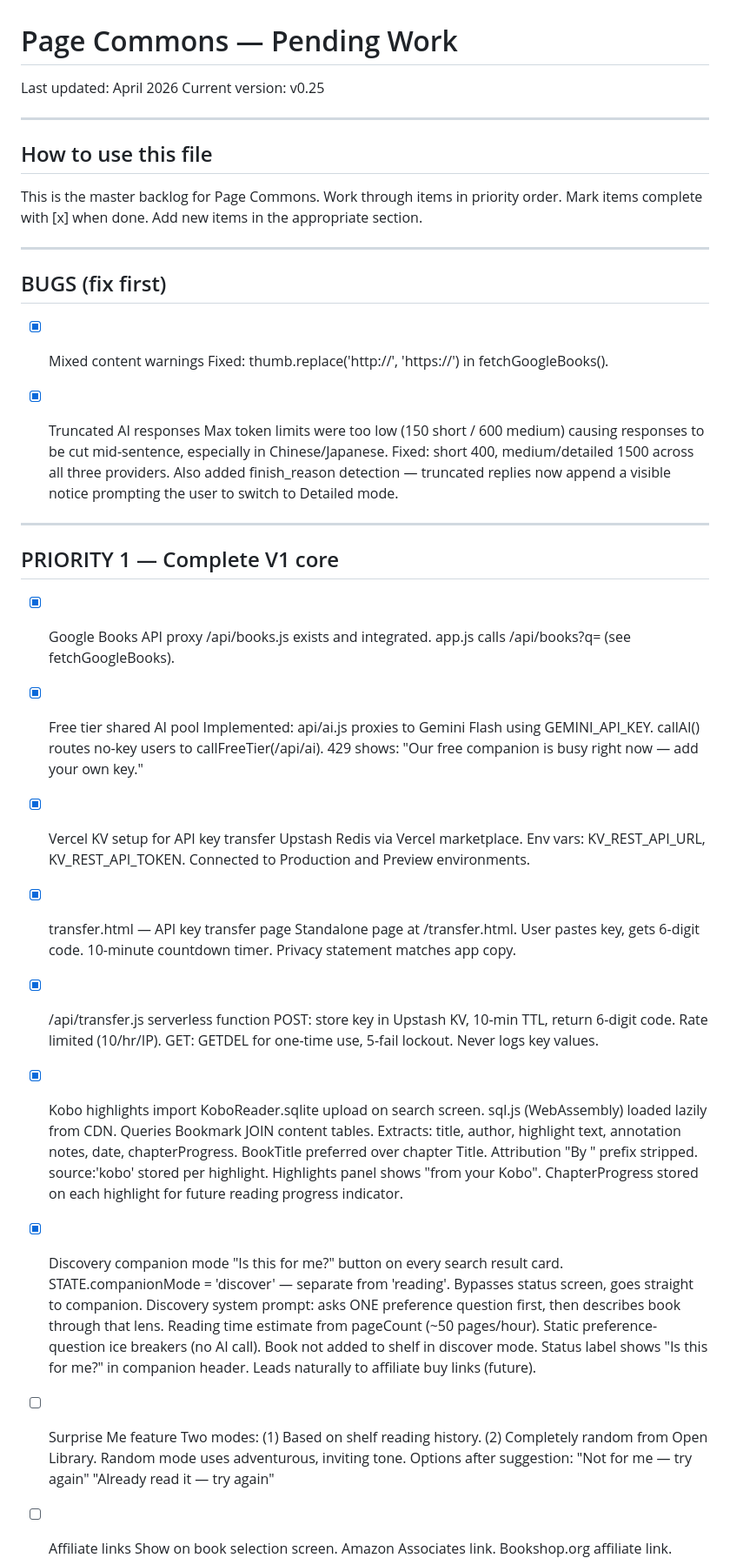
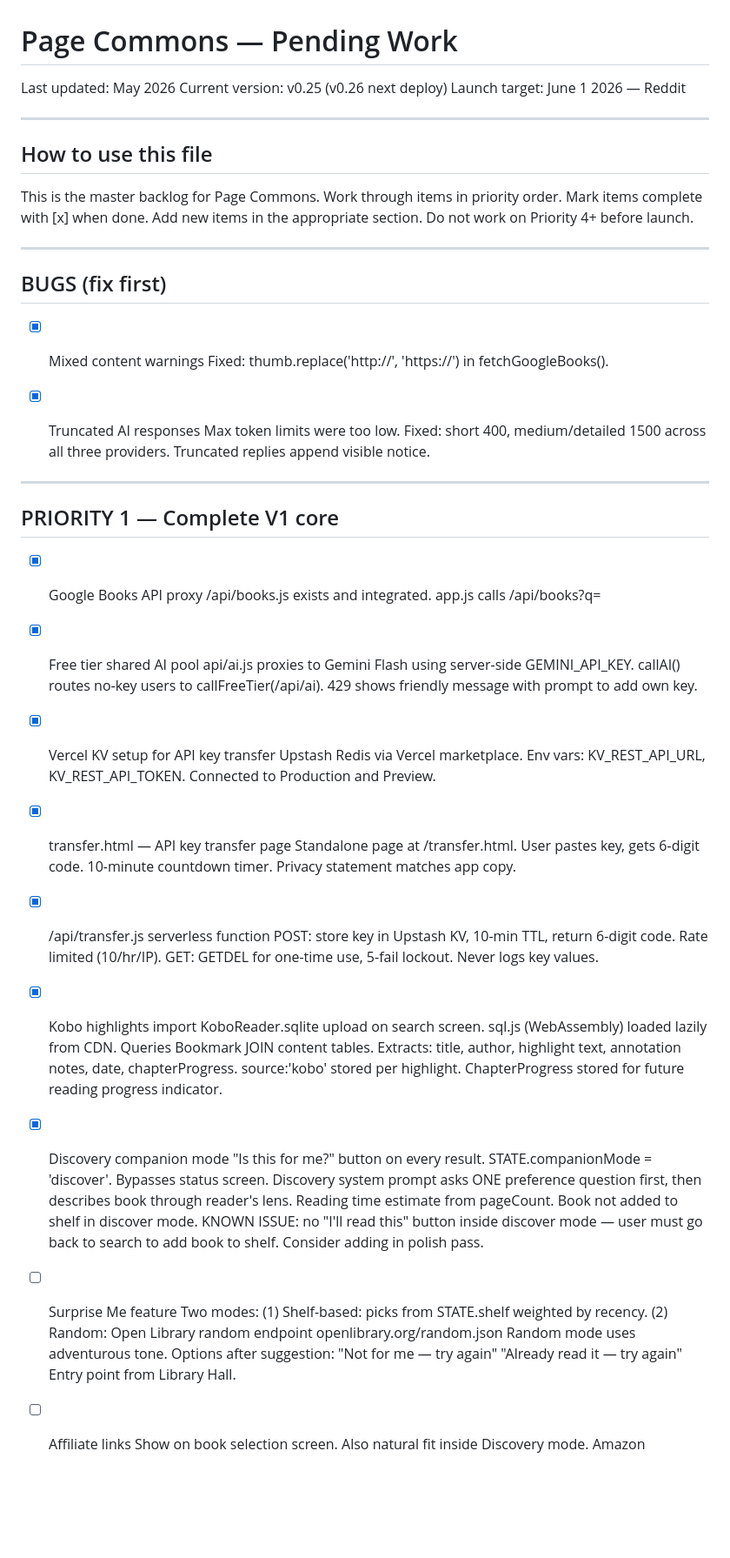
Before and after one commit to pagecommons/pagecommons, a Markdown page: pending.md, the part around one of its changes. Shown at 87% size. GitHub-like rendering; blank space fills up the shorter version.

```diff
--- a/pending.md
+++ b/pending.md
@@ -1,7 +1,8 @@
 # Page Commons — Pending Work
 
-Last updated: April 2026
-Current version: v0.25
+Last updated: May 2026
+Current version: v0.25 (v0.26 next deploy)
+Launch target: June 1 2026 — Reddit
 
 ---
 
@@ -11,20 +12,21 @@ This is the master backlog for Page Commons.
 Work through items in priority order.
 Mark items complete with [x] when done.
 Add new items in the appropriate section.
+Do not work on Priority 4+ before launch.
 
 ---
 
 ## BUGS (fix first)
 
 - [x] Mixed content warnings
-      Fixed: thumb.replace('http://', 'https://') in fetchGoogleBooks().
+      Fixed: thumb.replace('http://', 'https://')
+      in fetchGoogleBooks().
 
 - [x] Truncated AI responses
-      Max token limits were too low (150 short / 600 medium) causing
-      responses to be cut mid-sentence, especially in Chinese/Japanese.
-      Fixed: short 400, medium/detailed 1500 across all three providers.
-      Also added finish_reason detection — truncated replies now append
-      a visible notice prompting the user to switch to Detailed mode.
+      Max token limits were too low.
+      Fixed: short 400, medium/detailed 1500
+      across all three providers.
+      Truncated replies append visible notice.
 
 ---
 
@@ -32,17 +34,21 @@ Add new items in the appropriate section.
 
 - [x] Google Books API proxy
       /api/books.js exists and integrated.
-      app.js calls /api/books?q= (see fetchGoogleBooks).
+      app.js calls /api/books?q=
 
 - [x] Free tier shared AI pool
-      Implemented: api/ai.js proxies to Gemini Flash using GEMINI_API_KEY.
-      callAI() routes no-key users to callFreeTier(/api/ai).
-      429 shows: "Our free companion is busy right now — add your own key."
+      api/ai.js proxies to Gemini Flash
+      using server-side GEMINI_API_KEY.
+      callAI() routes no-key users to
+      callFreeTier(/api/ai).
+      429 shows friendly message with
+      prompt to add own key.
 
 - [x] Vercel KV setup for API key transfer
       Upstash Redis via Vercel marketplace.
-      Env vars: KV_REST_API_URL, KV_REST_API_TOKEN.
-      Connected to Production and Preview environments.
+      Env vars: KV_REST_API_URL,
+      KV_REST_API_TOKEN.
+      Connected to Production and Preview.
 
 - [x] transfer.html — API key transfer page
       Standalone page at /transfer.html.
@@ -51,9 +57,11 @@ Add new items in the appropriate section.
       Privacy statement matches app copy.
 
 - [x] /api/transfer.js serverless function
-      POST: store key in Upstash KV, 10-min TTL,
-      return 6-digit code. Rate limited (10/hr/IP).
-      GET: GETDEL for one-time use, 5-fail lockout.
+      POST: store key in Upstash KV,
+      10-min TTL, return 6-digit code.
+      Rate limited (10/hr/IP).
+      GET: GETDEL for one-time use,
+      5-fail lockout.
       Never logs key values.
 
 - [x] Kobo highlights import
@@ -62,36 +70,39 @@ Add new items in the appropriate section.
       Queries Bookmark JOIN content tables.
       Extracts: title, author, highlight text,
       annotation notes, date, chapterProgress.
-      BookTitle preferred over chapter Title.
-      Attribution "By " prefix stripped.
       source:'kobo' stored per highlight.
-      Highlights panel shows "from your Kobo".
-      ChapterProgress stored on each highlight
-      for future reading progress indicator.
+      ChapterProgress stored for future
+      reading progress indicator.
 
 - [x] Discovery companion mode
-      "Is this for me?" button on every search result card.
-      STATE.companionMode = 'discover' — separate from 'reading'.
-      Bypasses status screen, goes straight to companion.
-      Discovery system prompt: asks ONE preference question first,
-      then describes book through that lens.
-      Reading time estimate from pageCount (~50 pages/hour).
-      Static preference-question ice breakers (no AI call).
+      "Is this for me?" button on every result.
+      STATE.companionMode = 'discover'.
+      Bypasses status screen.
+      Discovery system prompt asks ONE
+      preference question first, then describes
+      book through reader's lens.
+      Reading time estimate from pageCount.
       Book not added to shelf in discover mode.
-      Status label shows "Is this for me?" in companion header.
-      Leads naturally to affiliate buy links (future).
+      KNOWN ISSUE: no "I'll read this" button
+      inside discover mode — user must go back
+      to search to add book to shelf.
+      Consider adding in polish pass.
 
 - [ ] Surprise Me feature
       Two modes:
-      (1) Based on shelf reading history.
-      (2) Completely random from Open Library.
-      Random mode uses adventurous, inviting tone.
+      (1) Shelf-based: picks from STATE.shelf
+          weighted by recency.
+      (2) Random: Open Library random endpoint
+          openlibrary.org/random.json
+      Random mode uses adventurous tone.
       Options after suggestion:
       "Not for me — try again"
       "Already read it — try again"
+      Entry point from Library Hall.
 
 - [ ] Affiliate links
       Show on book selection screen.
+      Also natural fit inside Discovery mode.
       Amazon Associates link.
       Bookshop.org affiliate link.
       Waterstones affiliate link (UK).
```
Also changed, not shown: other parts of pending.md (+206 -225 lines).
